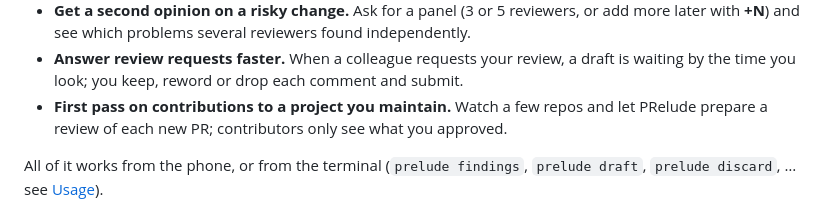
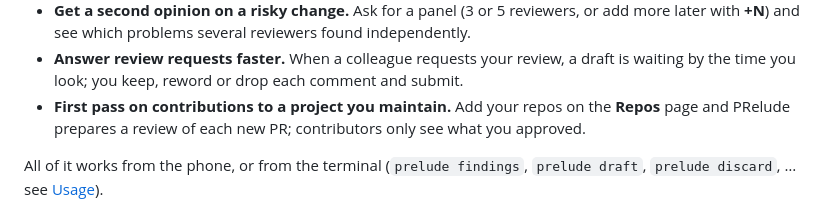
Before and after one commit to B1ueber2y/PRelude, a Markdown page: README.md, the part around one of its changes. Rendered like a GitHub page.

```diff
--- a/README.md
+++ b/README.md
@@ -42,8 +48,9 @@ PRelude fits wherever you'd want a careful second reviewer:
   more later with **+N**) and see which problems several reviewers found independently.
 - **Answer review requests faster.** When a colleague requests your review, a draft is
   waiting by the time you look; you keep, reword or drop each comment and submit.
-- **First pass on contributions to a project you maintain.** Watch a few repos and let
-  PRelude prepare a review of each new PR; contributors only see what you approved.
+- **First pass on contributions to a project you maintain.** Add your repos on the
+  **Repos** page and PRelude prepares a review of each new PR; contributors only see what
+  you approved.
 
 All of it works from the phone, or from the terminal (`prelude findings`, `prelude draft`,
 `prelude discard`, … see [Usage](#usage)).
```
Also changed, not shown: other parts of README.md (+6 -0 lines), docs/images/finding.png (added), docs/images/home.png (added), docs/images/review.png (added).
